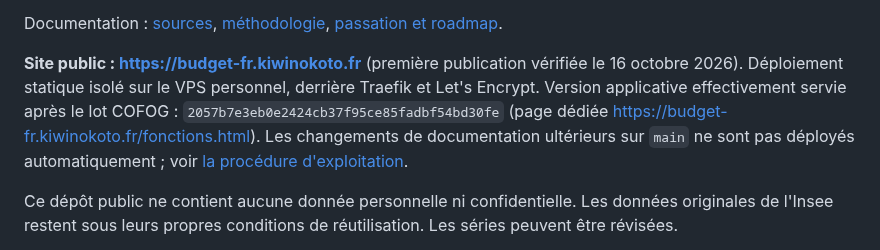
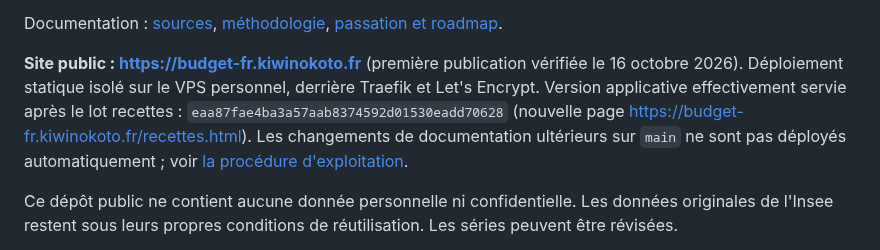
Before and after one commit to Kiwinokoto/budget_fr, a Markdown page: README.md, the part around the change. GitHub-like rendering.

Commit message:
docs: record receipts explorer public release

```diff
--- a/README.md
+++ b/README.md
@@ -59,7 +59,7 @@ Attention : les prélèvements obligatoires ne constituent pas toutes les recett
 
 Documentation : [sources](DATA_SOURCES.md), [méthodologie](METHODOLOGY.md), [passation et roadmap](ROADMAP.md).
 
-**Site public : https://budget-fr.kiwinokoto.fr** (première publication vérifiée le 16 octobre 2026). Déploiement statique isolé sur le VPS personnel, derrière Traefik et Let's Encrypt. Version applicative effectivement servie après le lot COFOG : `2057b7e3eb0e2424cb37f95ce85fadbf54bd30fe` (page dédiée https://budget-fr.kiwinokoto.fr/fonctions.html). Les changements de documentation ultérieurs sur `main` ne sont pas déployés automatiquement ; voir [la procédure d'exploitation](deploy/README.md).
+**Site public : https://budget-fr.kiwinokoto.fr** (première publication vérifiée le 16 octobre 2026). Déploiement statique isolé sur le VPS personnel, derrière Traefik et Let's Encrypt. Version applicative effectivement servie après le lot recettes : `eaa87fae4ba3a57aab8374592d01530eadd70628` (nouvelle page https://budget-fr.kiwinokoto.fr/recettes.html). Les changements de documentation ultérieurs sur `main` ne sont pas déployés automatiquement ; voir [la procédure d'exploitation](deploy/README.md).
 
 Ce dépôt public ne contient aucune donnée personnelle ni confidentielle. Les données originales de l'Insee restent sous leurs propres conditions de réutilisation. Les séries peuvent être révisées.
 
```
Also changed, not shown: ROADMAP.md (+5 -5 lines).
